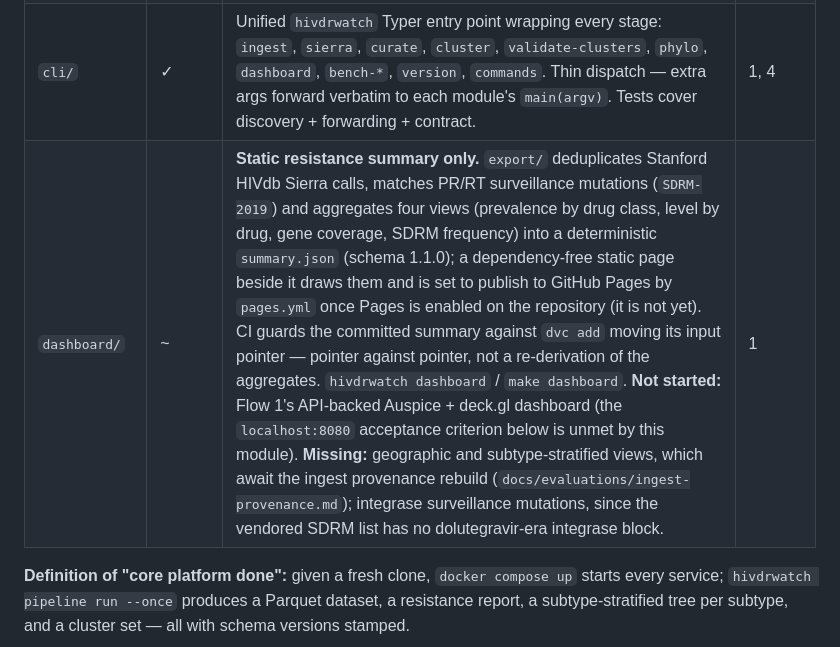
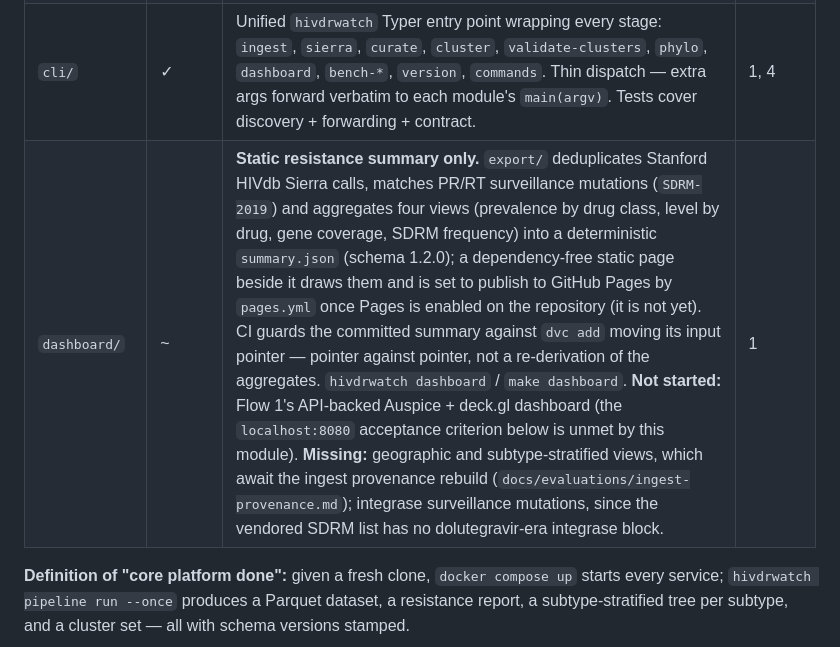
Before and after one commit to Neoforge-Labs/SAWA, a Markdown page: MODULES.md, the part around the change. Rendered like a GitHub page.

```diff
--- a/MODULES.md
+++ b/MODULES.md
@@ -44,7 +44,7 @@ one commit:
 | `api/` | ✓ | FastAPI service with read-only `/sequences`, `/dr-calls`, `/clusters` + `/health`, `/version`. Auto-OpenAPI at `/docs`. `X-Request-Id` middleware, `slowapi` per-IP rate limiting, CORS. `create_app()` factory; dep-injection via `get_db`. Docker Compose service exposed on `API_PORT` (default 8080). Writes gated behind DSA. | 1, 4 |
 | `pipeline/` | ~ | Prefect 3 flows for `ingest`, `dr_ingest` (Sierra), `curate` (align + trim + QC + dedup), `cluster` — all runnable + MLflow-tracked. **Missing:** daily/weekly scheduled deployments; 30-day unattended run proven. | 1, 4 |
 | `cli/` | ✓ | Unified `hivdrwatch` Typer entry point wrapping every stage: `ingest`, `sierra`, `curate`, `cluster`, `validate-clusters`, `phylo`, `dashboard`, `bench-*`, `version`, `commands`. Thin dispatch — extra args forward verbatim to each module's `main(argv)`. Tests cover discovery + forwarding + contract. | 1, 4 |
-| `dashboard/` | ~ | **Static resistance summary only.** `export/` deduplicates Stanford HIVdb Sierra calls, matches PR/RT surveillance mutations (`SDRM-2019`) and aggregates four views (prevalence by drug class, level by drug, gene coverage, SDRM frequency) into a deterministic `summary.json` (schema 1.1.0); a dependency-free static page beside it draws them and is set to publish to GitHub Pages by `pages.yml` once Pages is enabled on the repository (it is not yet). CI guards the committed summary against `dvc add` moving its input pointer — pointer against pointer, not a re-derivation of the aggregates. `hivdrwatch dashboard` / `make dashboard`. **Not started:** Flow 1's API-backed Auspice + deck.gl dashboard (the `localhost:8080` acceptance criterion below is unmet by this module). **Missing:** geographic and subtype-stratified views, which await the ingest provenance rebuild (`docs/evaluations/ingest-provenance.md`); integrase surveillance mutations, since the vendored SDRM list has no dolutegravir-era integrase block. | 1 |
+| `dashboard/` | ~ | **Static resistance summary only.** `export/` deduplicates Stanford HIVdb Sierra calls, matches PR/RT surveillance mutations (`SDRM-2019`) and aggregates four views (prevalence by drug class, level by drug, gene coverage, SDRM frequency) into a deterministic `summary.json` (schema 1.2.0); a dependency-free static page beside it draws them and is set to publish to GitHub Pages by `pages.yml` once Pages is enabled on the repository (it is not yet). CI guards the committed summary against `dvc add` moving its input pointer — pointer against pointer, not a re-derivation of the aggregates. `hivdrwatch dashboard` / `make dashboard`. **Not started:** Flow 1's API-backed Auspice + deck.gl dashboard (the `localhost:8080` acceptance criterion below is unmet by this module). **Missing:** geographic and subtype-stratified views, which await the ingest provenance rebuild (`docs/evaluations/ingest-provenance.md`); integrase surveillance mutations, since the vendored SDRM list has no dolutegravir-era integrase block. | 1 |
 
 **Definition of "core platform done":** given a fresh clone,
 `docker compose up` starts every service; `hivdrwatch pipeline run --once`
```
Also changed, not shown: CHANGELOG.md (+6 -0 lines), 1 other file.
